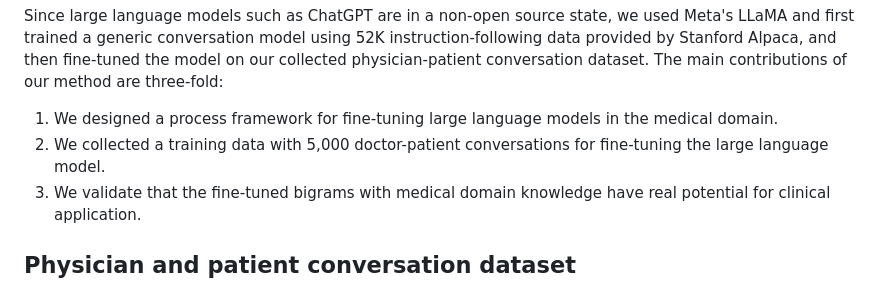
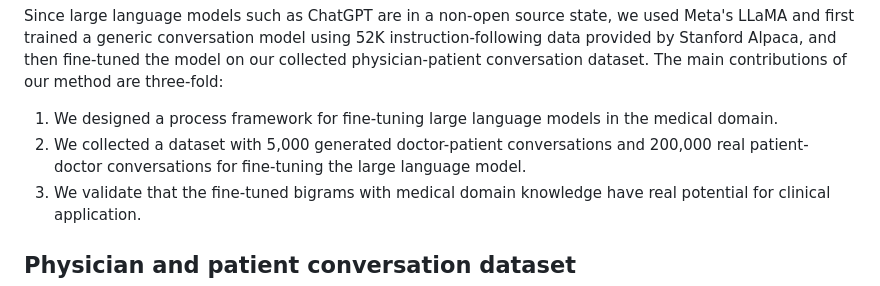
Before and after one commit to Kent0n-Li/ChatDoctor, a Markdown page: README.md, the part around the change. Drawn GitHub-style.

```diff
--- a/README.md
+++ b/README.md
@@ -105,7 +105,7 @@ The specific reason is that the existing models do not learn the medical field i
 Since large language models such as ChatGPT are in a non-open source state, we used Meta's LLaMA and first trained a generic conversation model using 52K instruction-following data provided by Stanford Alpaca, and then fine-tuned the model on our collected physician-patient conversation dataset.
 The main contributions of our method are three-fold:
 1) We designed a process framework for fine-tuning large language models in the medical domain.
-2) We collected a training data with 5,000 doctor-patient conversations for fine-tuning the large language model.
+2) We collected a dataset with 5,000 generated doctor-patient conversations and 200,000 real patient-doctor conversations for fine-tuning the large language model.
 3) We validate that the fine-tuned bigrams with medical domain knowledge have real potential for clinical application.
 
  ## Physician and patient conversation dataset</h2>
```
